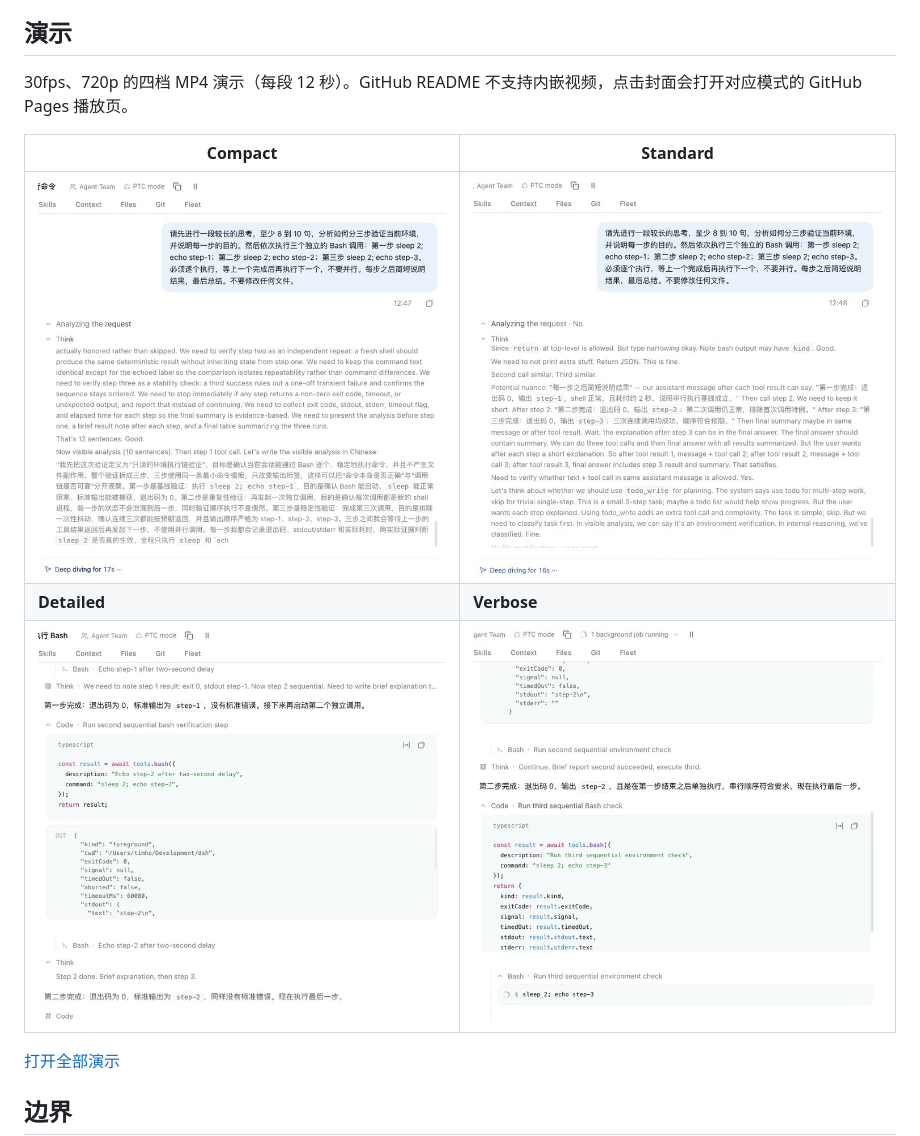
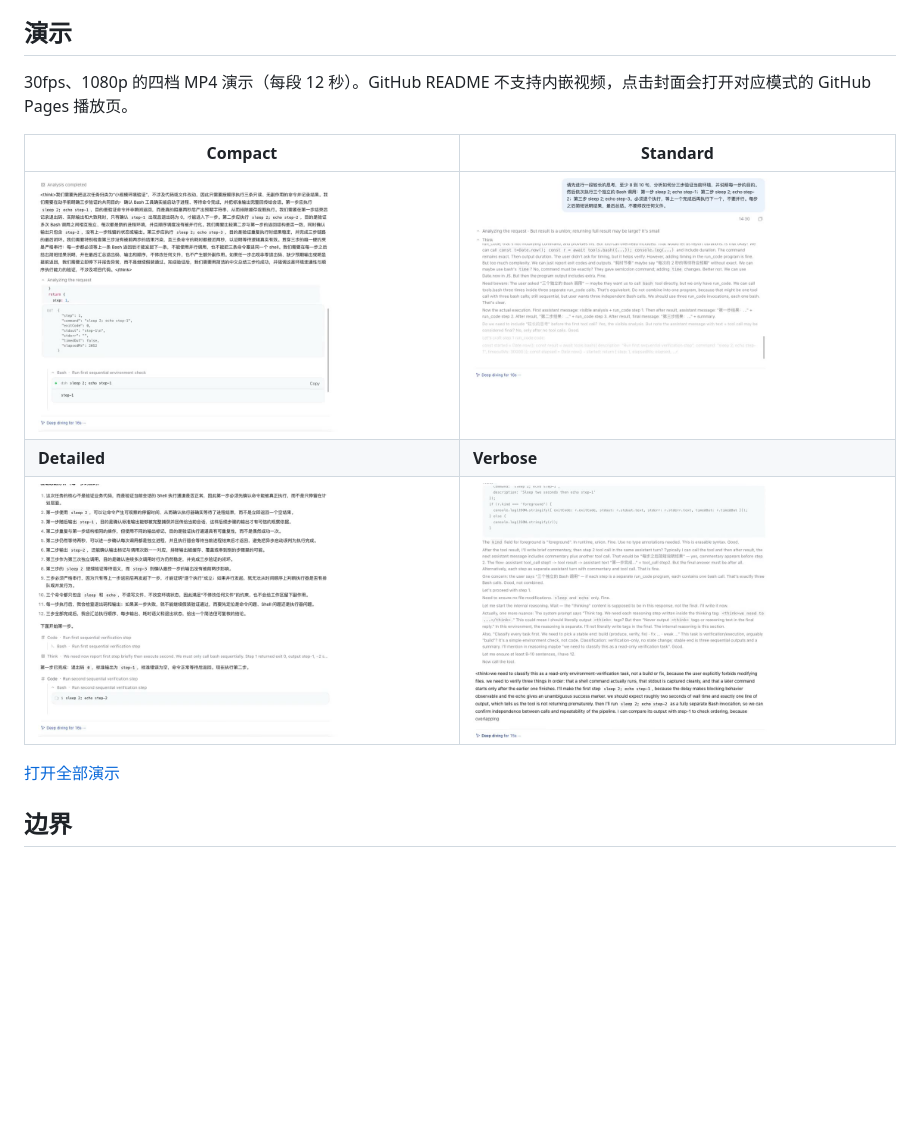
Before and after one commit to timho1047/dsh-stream-focus, a Markdown page: README.md, the part around the change. GitHub-like rendering; pictures changed too: docs/demo/compact.jpg, docs/demo/detailed.jpg, docs/demo/standard.jpg; blank space fills up the shorter version.

```diff
--- a/README.md
+++ b/README.md
@@ -34,7 +34,7 @@
 
 ## 演示
 
-30fps、720p 的四档 MP4 演示（每段 12 秒）。GitHub README 不支持内嵌视频，点击封面会打开对应模式的 GitHub Pages 播放页。
+30fps、1080p 的四档 MP4 演示（每段 12 秒）。GitHub README 不支持内嵌视频，点击封面会打开对应模式的 GitHub Pages 播放页。
 
 | Compact | Standard |
 |---|---|
```
Also changed, not shown: README.en.md (+1 -1 lines), 5 other files.
